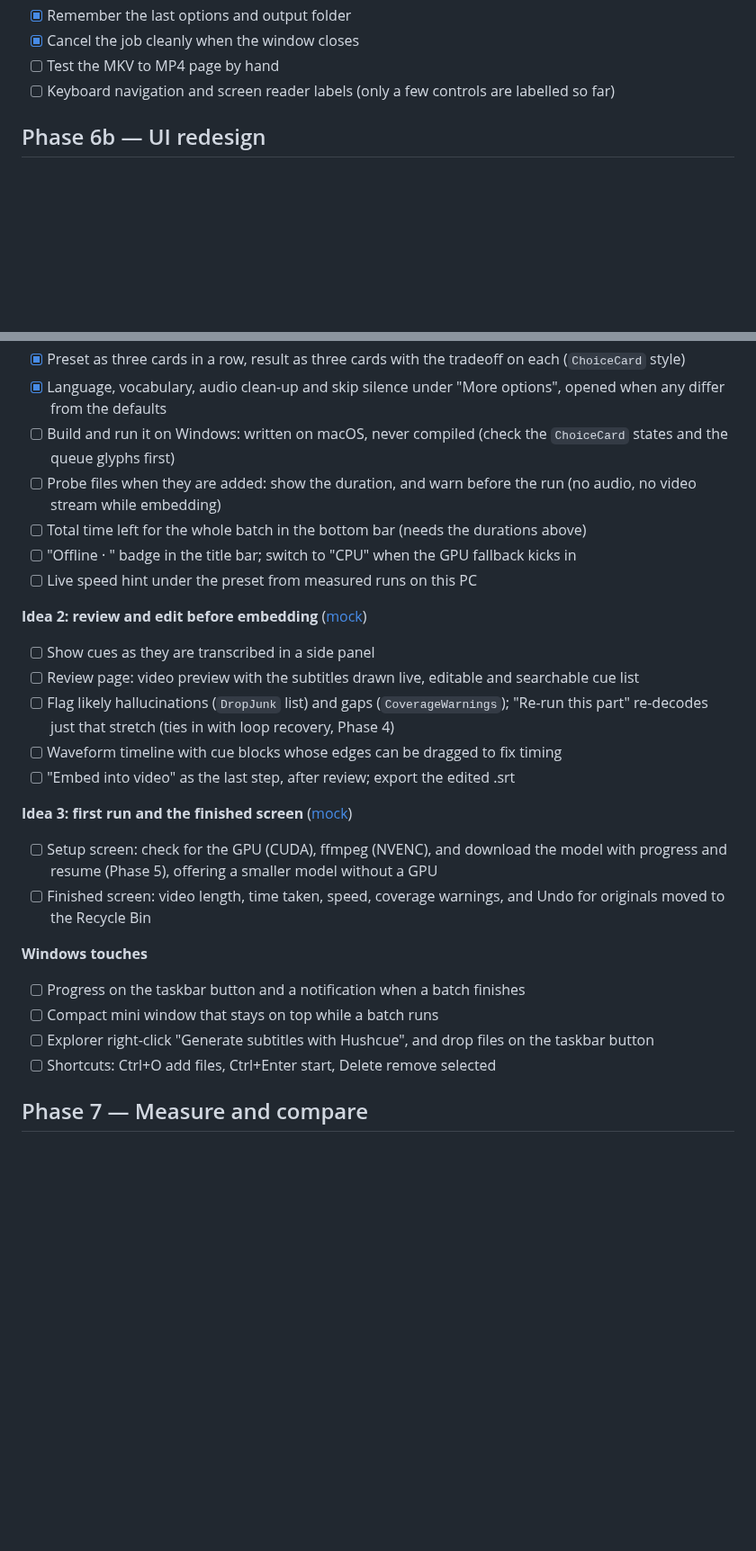
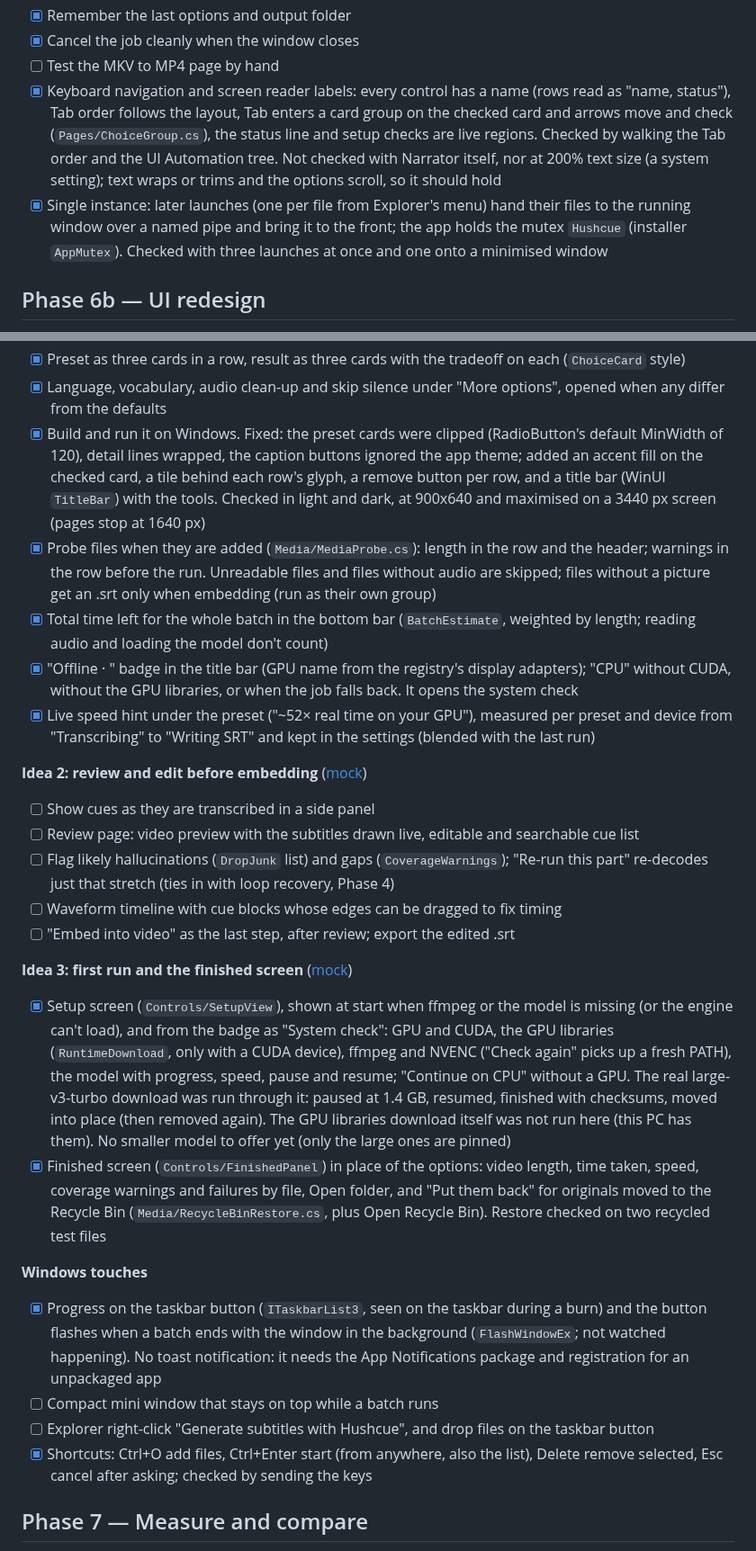
Before and after one commit to iStorry/hushcue, a Markdown page: TODO.md, 2 parts joined by grey strips. Shown at 90% size. Rendered like a GitHub page; blank space fills up the shorter version.

```diff
--- a/TODO.md
+++ b/TODO.md
@@ -168,7 +169,14 @@ track + .srt) end to end. MKV to MP4 page still to be tested by hand.
 - [x] Remember the last options and output folder
 - [x] Cancel the job cleanly when the window closes
 - [ ] Test the MKV to MP4 page by hand
-- [ ] Keyboard navigation and screen reader labels (only a few controls are labelled so far)
+- [x] Keyboard navigation and screen reader labels: every control has a name (rows read as "name, status"), Tab
+      order follows the layout, Tab enters a card group on the checked card and arrows move and check
+      (`Pages/ChoiceGroup.cs`), the status line and setup checks are live regions. Checked by walking the Tab order
+      and the UI Automation tree. Not checked with Narrator itself, nor at 200% text size (a system setting); text
+      wraps or trims and the options scroll, so it should hold
+- [x] Single instance: later launches (one per file from Explorer's menu) hand their files to the running window
+      over a named pipe and bring it to the front; the app holds the mutex `Hushcue` (installer `AppMutex`). Checked
+      with three launches at once and one onto a minimised window
 
 ## Phase 6b — UI redesign
 
@@ -185,13 +193,19 @@ idea 1 rearranges controls that mostly exist already; idea 2 is the feature that
 - [x] Preset as three cards in a row, result as three cards with the tradeoff on each (`ChoiceCard` style)
 - [x] Language, vocabulary, audio clean-up and skip silence under "More options", opened when any differ from the
       defaults
-- [ ] Build and run it on Windows: written on macOS, never compiled (check the `ChoiceCard` states and the queue
-      glyphs first)
-- [ ] Probe files when they are added: show the duration, and warn before the run (no audio, no video stream while
-      embedding)
-- [ ] Total time left for the whole batch in the bottom bar (needs the durations above)
-- [ ] "Offline · <GPU>" badge in the title bar; switch to "CPU" when the GPU fallback kicks in
-- [ ] Live speed hint under the preset from measured runs on this PC
+- [x] Build and run it on Windows. Fixed: the preset cards were clipped (RadioButton's default MinWidth of 120),
+      detail lines wrapped, the caption buttons ignored the app theme; added an accent fill on the checked card, a
+      tile behind each row's glyph, a remove button per row, and a title bar (WinUI `TitleBar`) with the tools.
+      Checked in light and dark, at 900x640 and maximised on a 3440 px screen (pages stop at 1640 px)
+- [x] Probe files when they are added (`Media/MediaProbe.cs`): length in the row and the header; warnings in the row
+      before the run. Unreadable files and files without audio are skipped; files without a picture get an .srt
+      only when embedding (run as their own group)
+- [x] Total time left for the whole batch in the bottom bar (`BatchEstimate`, weighted by length; reading audio and
+      loading the model don't count)
+- [x] "Offline · <GPU>" badge in the title bar (GPU name from the registry's display adapters); "CPU" without CUDA,
+      without the GPU libraries, or when the job falls back. It opens the system check
+- [x] Live speed hint under the preset ("~52× real time on your GPU"), measured per preset and device from
+      "Transcribing" to "Writing SRT" and kept in the settings (blended with the last run)
 
 **Idea 2: review and edit before embedding** ([mock](docs/mocks/2-review-editor.png))
 
@@ -204,17 +218,25 @@ idea 1 rearranges controls that mostly exist already; idea 2 is the feature that
 
 **Idea 3: first run and the finished screen** ([mock](docs/mocks/3-first-run-and-done.png))
 
-- [ ] Setup screen: check for the GPU (CUDA), ffmpeg (NVENC), and download the model with progress and resume
-      (Phase 5), offering a smaller model without a GPU
-- [ ] Finished screen: video length, time taken, speed, coverage warnings, and Undo for originals moved to the
-      Recycle Bin
+- [x] Setup screen (`Controls/SetupView`), shown at start when ffmpeg or the model is missing (or the engine can't
+      load), and from the badge as "System check": GPU and CUDA, the GPU libraries (`RuntimeDownload`, only with a
+      CUDA device), ffmpeg and NVENC ("Check again" picks up a fresh PATH), the model with progress, speed, pause and
+      resume; "Continue on CPU" without a GPU. The real large-v3-turbo download was run through it: paused at
+      1.4 GB, resumed, finished with checksums, moved into place (then removed again). The GPU libraries download
+      itself was not run here (this PC has them). No smaller model to offer yet (only the large ones are pinned)
+- [x] Finished screen (`Controls/FinishedPanel`) in place of the options: video length, time taken, speed, coverage
+      warnings and failures by file, Open folder, and "Put them back" for originals moved to the Recycle Bin
+      (`Media/RecycleBinRestore.cs`, plus Open Recycle Bin). Restore checked on two recycled test files
 
 **Windows touches**
 
-- [ ] Progress on the taskbar button and a notification when a batch finishes
+- [x] Progress on the taskbar button (`ITaskbarList3`, seen on the taskbar during a burn) and the button flashes when
+      a batch ends with the window in the background (`FlashWindowEx`; not watched happening). No toast notification:
+      it needs the App Notifications package and registration for an unpackaged app
 - [ ] Compact mini window that stays on top while a batch runs
 - [ ] Explorer right-click "Generate subtitles with Hushcue", and drop files on the taskbar button
-- [ ] Shortcuts: Ctrl+O add files, Ctrl+Enter start, Delete remove selected
+- [x] Shortcuts: Ctrl+O add files, Ctrl+Enter start (from anywhere, also the list), Delete remove selected, Esc
+      cancel after asking; checked by sending the keys
 
 ## Phase 7 — Measure and compare
 
```
Also changed, not shown: other parts of TODO.md (+4 -3 lines), README.md (+15 -0 lines), docs/screenshots/1-empty.png (added), docs/screenshots/2-queue-running.png (added), docs/screenshots/3-finished.png (added), docs/screenshots/4-setup.png (added).
